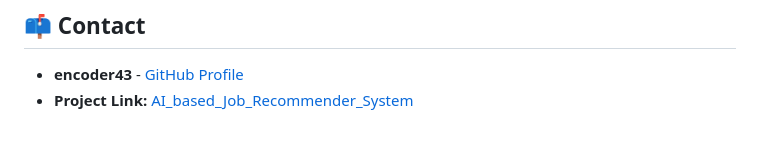
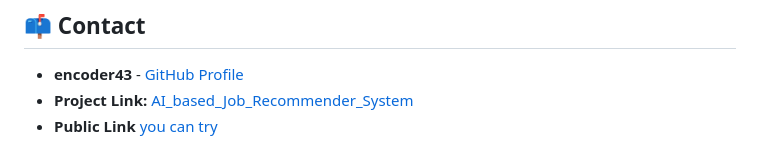
Before and after one commit to encoder43/AI_based_Job_Recommender_System, a Markdown page: README.md, the part around the change. Rendered like a GitHub page.

```diff
--- a/README.md
+++ b/README.md
@@ -245,3 +245,4 @@ Distributed under the MIT License. See the [LICENSE](LICENSE) file for details.
 
 - **encoder43** - [GitHub Profile](https://github.com/encoder43)
 - **Project Link:** [AI_based_Job_Recommender_System](https://github.com/encoder43/AI_based_Job_Recommender_System)
+- **Public Link** [you can try](https://ai-job-recommender-aueo.onrender.com/)
```
